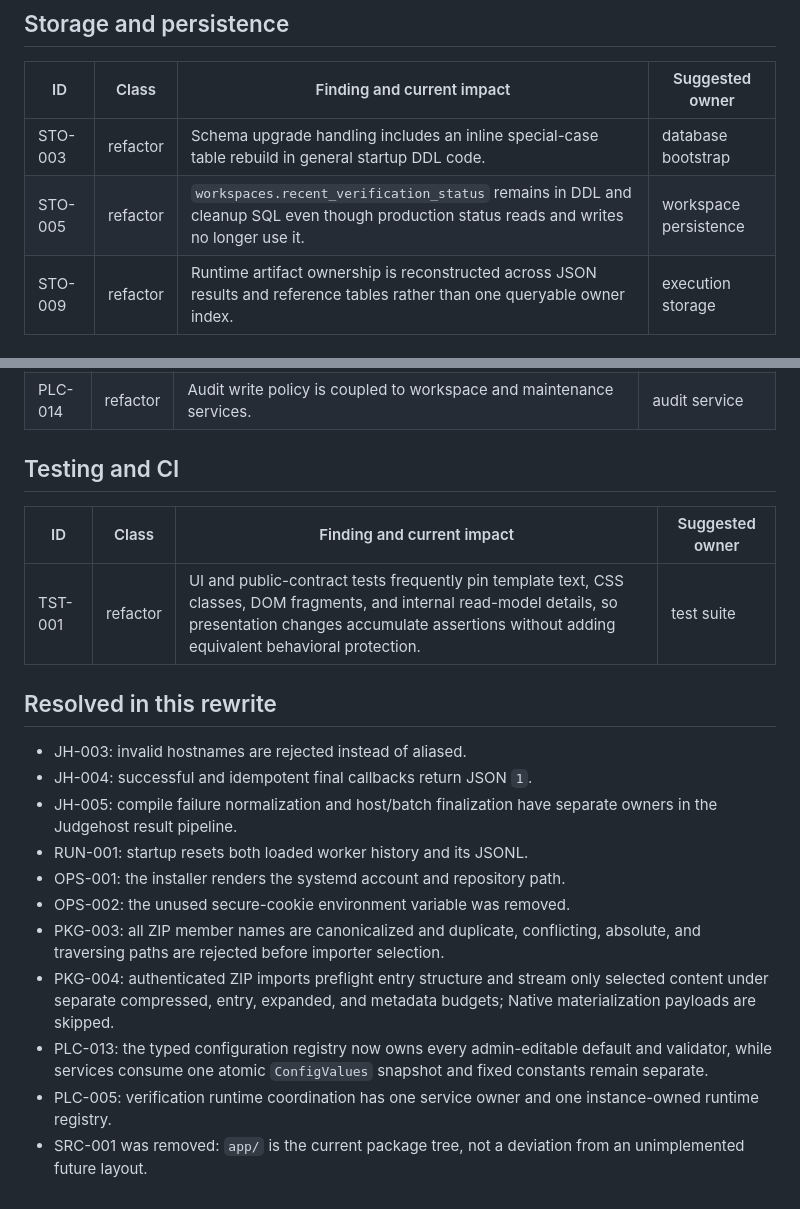
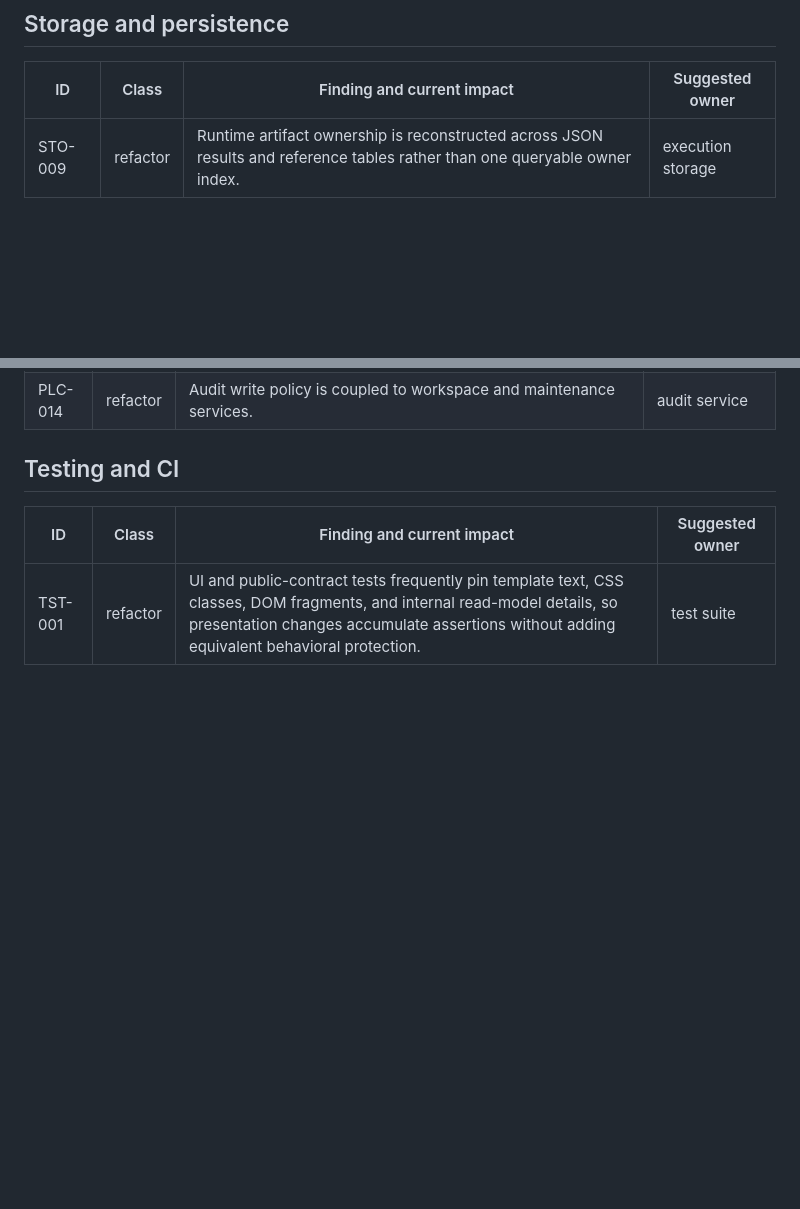
Before and after one commit to fstqwq/Polygon-Replica, a Markdown page: docs/implementation/findings.md, 2 parts joined by grey strips. GitHub-like rendering; blank space fills up the shorter version.

Commit message:
Reconcile parallel refactoring findings

```diff
--- a/docs/implementation/findings.md
+++ b/docs/implementation/findings.md
@@ -9,8 +9,6 @@ based on present impact, not on an imagined future architecture.
 
 | ID | Class | Finding and current impact | Suggested owner |
 | --- | --- | --- | --- |
-| STO-003 | refactor | Schema upgrade handling includes an inline special-case table rebuild in general startup DDL code. | database bootstrap |
-| STO-005 | refactor | `workspaces.recent_verification_status` remains in DDL and cleanup SQL even though production status reads and writes no longer use it. | workspace persistence |
 | STO-009 | refactor | Runtime artifact ownership is reconstructed across JSON results and reference tables rather than one queryable owner index. | execution storage |
 
 ## Problem source and execution
@@ -45,25 +40,3 @@ based on present impact, not on an imagined future architecture.
 | ID | Class | Finding and current impact | Suggested owner |
 | --- | --- | --- | --- |
 | TST-001 | refactor | UI and public-contract tests frequently pin template text, CSS classes, DOM fragments, and internal read-model details, so presentation changes accumulate assertions without adding equivalent behavioral protection. | test suite |
-
-## Resolved in this rewrite
-
-- JH-003: invalid hostnames are rejected instead of aliased.
-- JH-004: successful and idempotent final callbacks return JSON `1`.
-- JH-005: compile failure normalization and host/batch finalization have
-  separate owners in the Judgehost result pipeline.
-- RUN-001: startup resets both loaded worker history and its JSONL.
-- OPS-001: the installer renders the systemd account and repository path.
-- OPS-002: the unused secure-cookie environment variable was removed.
-- PKG-003: all ZIP member names are canonicalized and duplicate, conflicting,
-  absolute, and traversing paths are rejected before importer selection.
-- PKG-004: authenticated ZIP imports preflight entry structure and stream only
-  selected content under separate compressed, entry, expanded, and metadata
-  budgets; Native materialization payloads are skipped.
-- PLC-013: the typed configuration registry now owns every admin-editable
-  default and validator, while services consume one atomic `ConfigValues`
-  snapshot and fixed constants remain separate.
-- PLC-005: verification runtime coordination has one service owner and one
-  instance-owned runtime registry.
-- SRC-001 was removed: `app/` is the current package tree, not a deviation from
-  an unimplemented future layout.
```
Also changed, not shown: other parts of docs/implementation/findings.md (+1 -4 lines), PLAN.md (+20 -5 lines).
